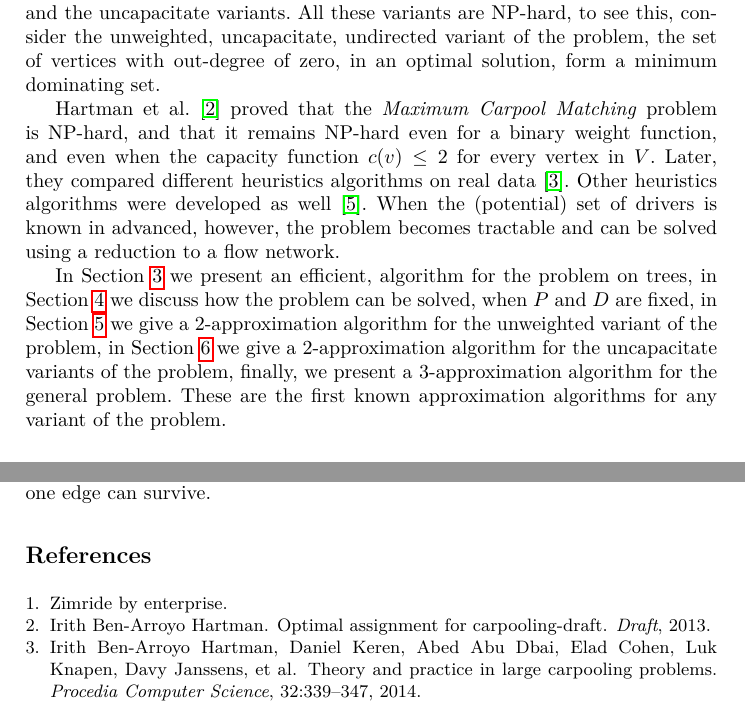
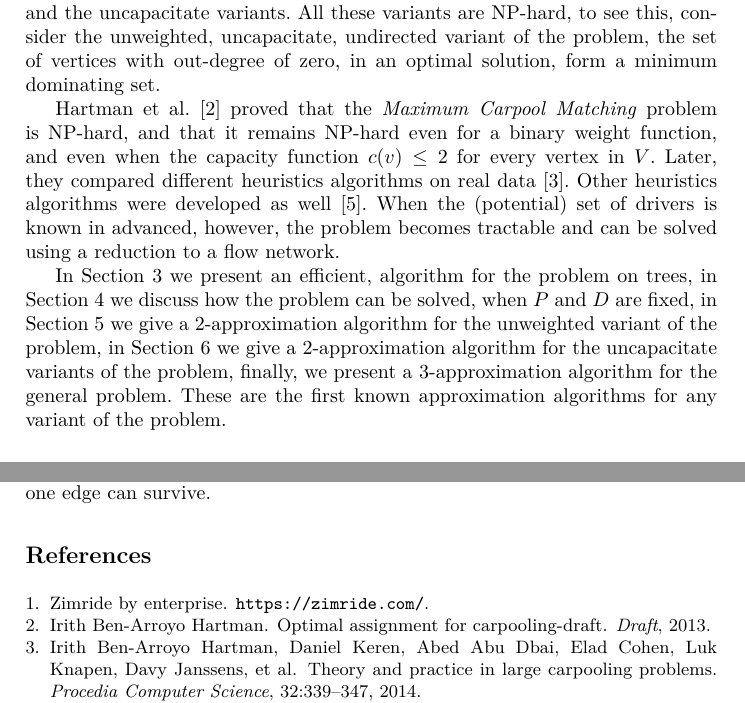
Before and after one commit to Gilad-Kutiel-PhD/Paper-Carpool, a LaTeX paper (src/main.tex, which reads src/packages.tex, src/title.tex): two parts of pages 2 and 11 of 11, joined at a grey line, cut so that both start at the same text. Compiled offline with LuaLaTeX.

Commit message:
upgrade llncs version, fixed zimride cite

```diff
--- a/src/packages.tex
+++ b/src/packages.tex
@@ -1,4 +1,4 @@
-\usepackage{hyperref}
+\usepackage{url}
 \usepackage{mathtools, amsmath, amssymb, amsthm}
 \usepackage{paralist}
 \usepackage[linesnumbered, ruled]{algorithm2e}
--- a/src/title.tex
+++ b/src/title.tex
@@ -1,24 +1,5 @@
-\title{
-Exact and Approximation Algorithms for the Maximum Carpool Matching Problem
-}
-
-% \author[1]{Reuven Bar-Yehuda}
-% \author[1]{Gilad Kutiel}
-% \author[2]{
-% Dror Rawitz
-% \thanks{Supported by the Israel Science Foundation (grant no.~497/14).}
-% }
-%
-% \affil[1]{
-% Department of Computer Science, Technion, Haifa, Israel
-% \url{{reuven,gkutiel}@cs.technion.ac.il}
-% }
-%
-% \affil[2]{
-% Faculty of Engineering, Bar Ilan University, Ramt-Gan, Israel
-% \url{dror.rawitz@biu.ac.il}}
-%
-% \date{}
+\title
+{Exact and Approximation Algorithms for the Maximum Carpool Matching Problem}
 
 \author{
 	Reuven Bar-Yehuda\inst{1} \and
```
Also changed, not shown: src/carpool.bib (+2 -2 lines), src/title.tex (12 more changed lines).
